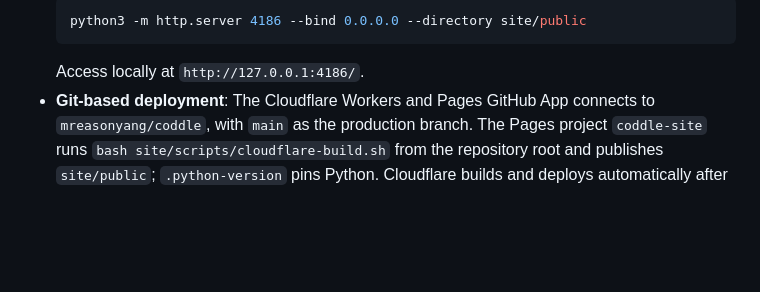
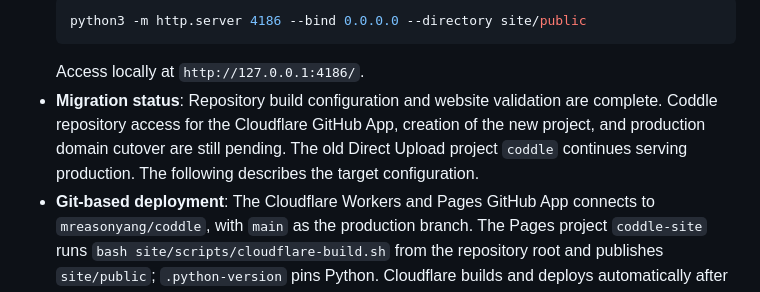
Before and after one commit to mreasonyang/coddle, a Markdown page: README.en.md, the part around the change. Drawn GitHub-style; folded sections open; blank space fills up the shorter version.

Commit message:
Record pending Pages authorization and domain migration

````diff
--- a/README.en.md
+++ b/README.en.md
@@ -129,6 +129,7 @@ When supported by your hardware, connected to power, not yet full, and with a li
   python3 -m http.server 4186 --bind 0.0.0.0 --directory site/public
   ```
   Access locally at `http://127.0.0.1:4186/`.
+- **Migration status**: Repository build configuration and website validation are complete. Coddle repository access for the Cloudflare GitHub App, creation of the new project, and production domain cutover are still pending. The old Direct Upload project `coddle` continues serving production. The following describes the target configuration.
 - **Git-based deployment**: The Cloudflare Workers and Pages GitHub App connects to `mreasonyang/coddle`, with `main` as the production branch. The Pages project `coddle-site` runs `bash site/scripts/cloudflare-build.sh` from the repository root and publishes `site/public`; `.python-version` pins Python. Cloudflare builds and deploys automatically after pushes to `main`, without a Cloudflare API token.
 - **Local validation and packaging**: Run `bash site/scripts/cloudflare-build.sh` to validate public assets, download checksums, and JavaScript syntax, and generate `site/dist/coddle-site.zip` plus a file checksum manifest. The [website validation workflow](.github/workflows/site.yml) runs the same checks and retains commit-bound artifacts; the native Cloudflare integration handles deployment.
 - **Domain and recovery**: `coddle.kyun.si` points to `coddle-site`. The old Direct Upload project `coddle` retains its previous deployment for recovery. When changing GitHub App access, add only the required repository and preserve existing selections.
````
Also changed, not shown: README.md (+1 -0 lines).
